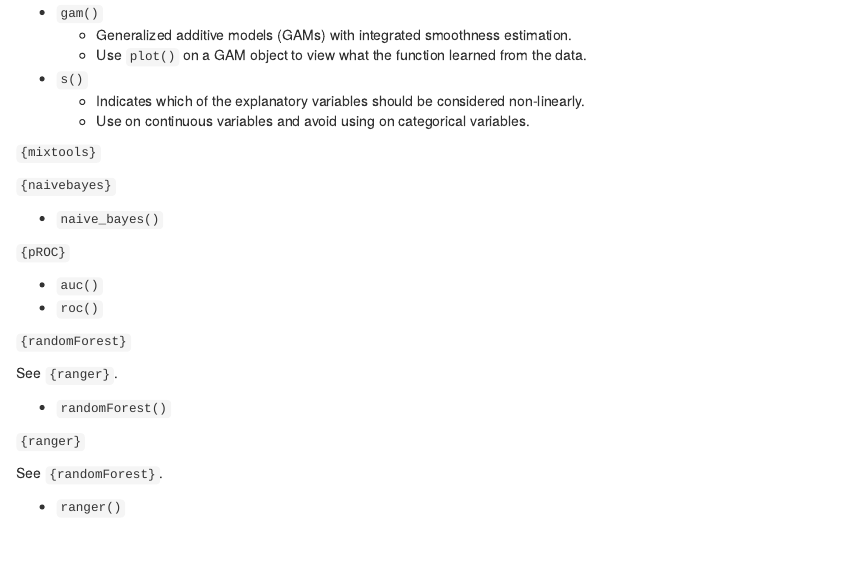
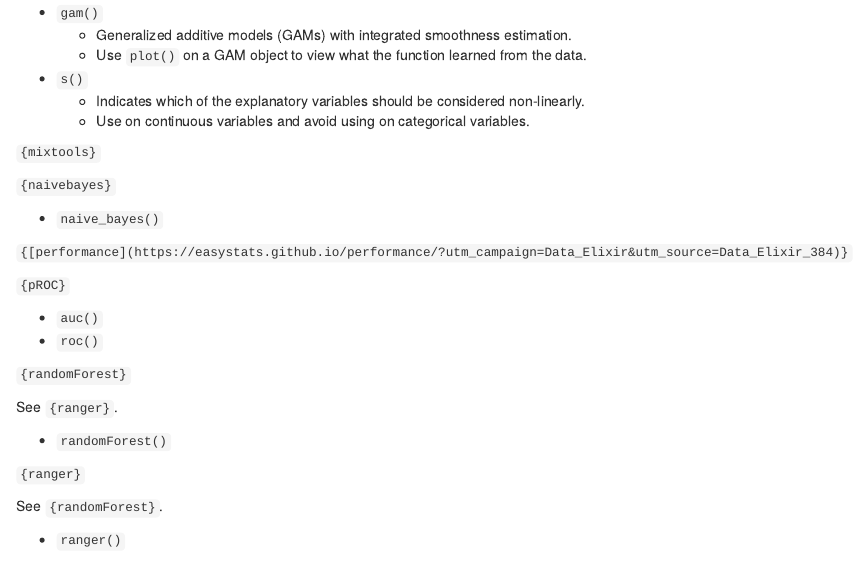
Before and after one commit to michael-jensen-usa/R-Reference-Manual, an R Markdown document (05_model.Rmd): the page in a window 1100 px wide, from 1000 px down. Rendered offline with R 4.5, knitr and Pandoc, with nearby package versions; drawn as R Markdown's standard HTML page in place of the format the file asks for.

Commit message:
Added performance package.

```diff
--- a/05_model.Rmd
+++ b/05_model.Rmd
@@ -66,6 +66,9 @@
 `{naivebayes}`
 
 - `naive_bayes()`
+
+`{[performance](https://easystats.github.io/performance/?utm_campaign=Data_Elixir&utm_source=Data_Elixir_384)}`
+
 
 `{pROC}`
 
```
